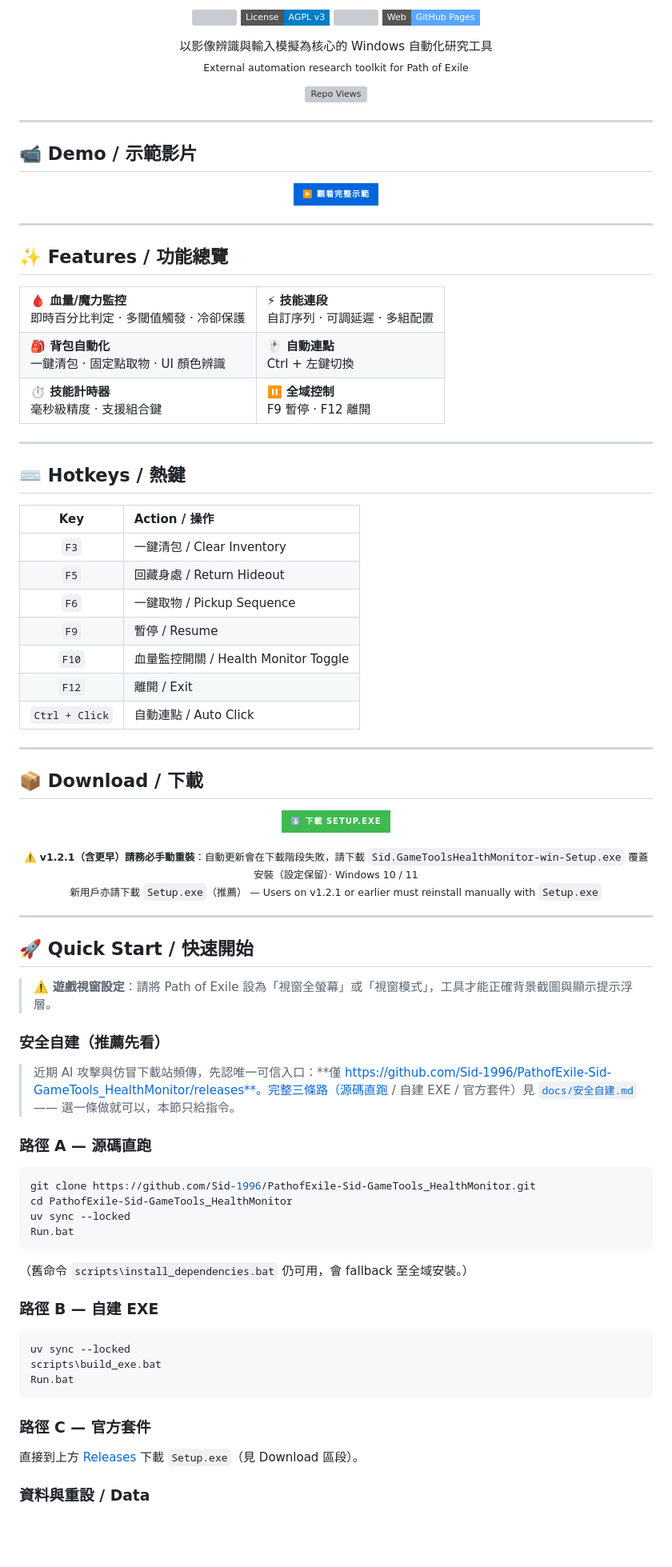
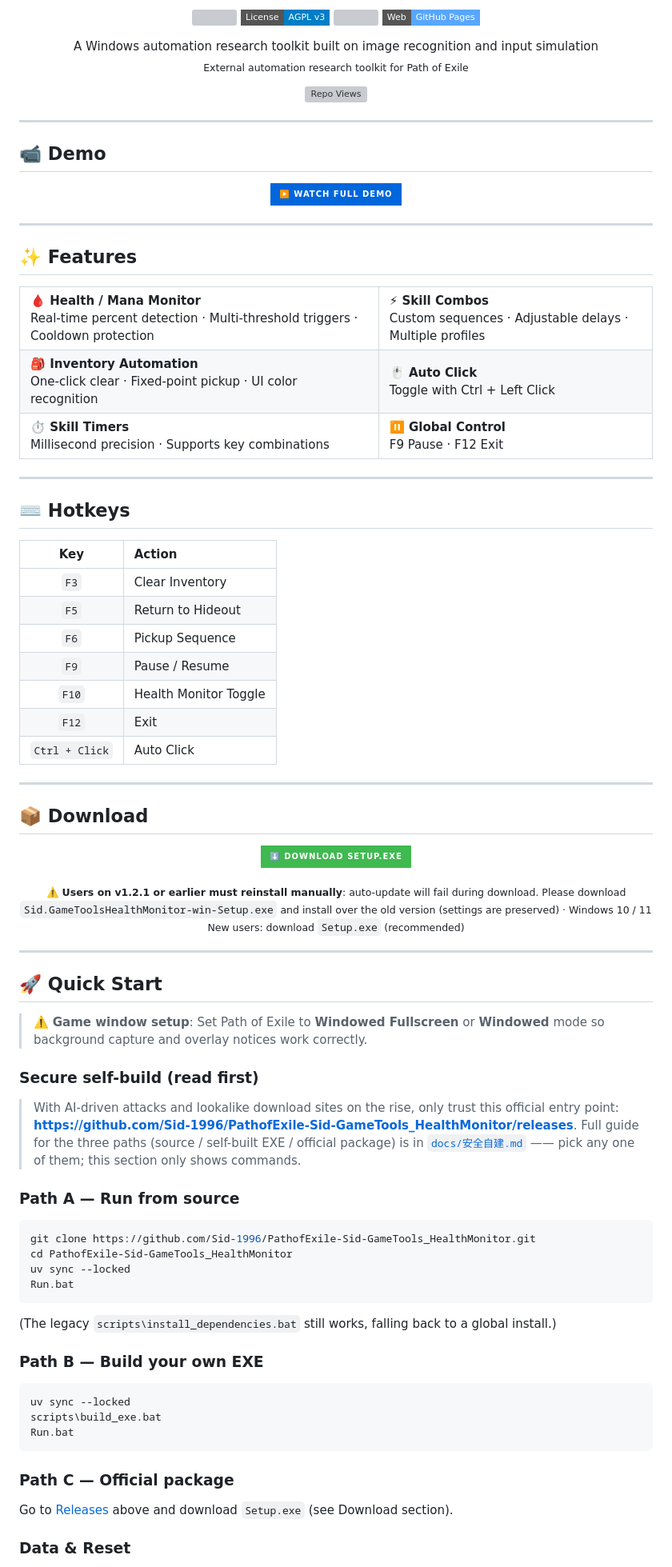
Before and after one commit to Sid-1996/PathofExile-Sid-GameTools_HealthMonitor, a Markdown page: README.md, the part around one of its changes. Shown at 80% size. Drawn GitHub-style; badges without logos; blank space fills up the shorter version; grey boxes are pictures that could not be loaded.

Commit message:
docs: README 英文化主體並新增中簡繁多語快速入口

````diff
--- a/README.md
+++ b/README.md
@@ -16,7 +22,7 @@
 </p>
 
 <p align="center">
-  以影像辨識與輸入模擬為核心的 Windows 自動化研究工具<br>
+  A Windows automation research toolkit built on image recognition and input simulation<br>
   <sub>External automation research toolkit for Path of Exile</sub>
 </p>
 
@@ -26,72 +32,72 @@
 
 ---
 
-## 📹 Demo / 示範影片
+## 📹 Demo
 
 <p align="center">
   <a href="https://www.dailymotion.com/video/xa9cau2">
-    <img src="https://img.shields.io/badge/▶️_觀看完整示範-0066DC?style=for-the-badge&logo=dailymotion&logoColor=white" alt="Watch on Dailymotion" />
+    <img src="https://img.shields.io/badge/▶️_Watch_Full_Demo-0066DC?style=for-the-badge&logo=dailymotion&logoColor=white" alt="Watch on Dailymotion" />
   </a>
 </p>
 
 ---
 
-## ✨ Features / 功能總覽
+## ✨ Features
 
 <table>
   <tr>
-    <td><b>🩸 血量/魔力監控</b><br>即時百分比判定 · 多閾值觸發 · 冷卻保護</td>
-    <td><b>⚡ 技能連段</b><br>自訂序列 · 可調延遲 · 多組配置</td>
+    <td><b>🩸 Health / Mana Monitor</b><br>Real-time percent detection · Multi-threshold triggers · Cooldown protection</td>
+    <td><b>⚡ Skill Combos</b><br>Custom sequences · Adjustable delays · Multiple profiles</td>
   </tr>
   <tr>
-    <td><b>🎒 背包自動化</b><br>一鍵清包 · 固定點取物 · UI 顏色辨識</td>
-    <td><b>🖱️ 自動連點</b><br>Ctrl + 左鍵切換</td>
+    <td><b>🎒 Inventory Automation</b><br>One-click clear · Fixed-point pickup · UI color recognition</td>
+    <td><b>🖱️ Auto Click</b><br>Toggle with Ctrl + Left Click</td>
   </tr>
   <tr>
-    <td><b>⏱️ 技能計時器</b><br>毫秒級精度 · 支援組合鍵</td>
-    <td><b>⏸️ 全域控制</b><br>F9 暫停 · F12 離開</td>
+    <td><b>⏱️ Skill Timers</b><br>Millisecond precision · Supports key combinations</td>
+    <td><b>⏸️ Global Control</b><br>F9 Pause · F12 Exit</td>
   </tr>
 </table>
 
 ---
 
-## ⌨️ Hotkeys / 熱鍵
+## ⌨️ Hotkeys
 
-| Key | Action / 操作 |
+| Key | Action |
 |:---:|:---|
-| `F3` | 一鍵清包 / Clear Inventory |
-| `F5` | 回藏身處 / Return Hideout |
-| `F6` | 一鍵取物 / Pickup Sequence |
-| `F9` | 暫停 / Resume |
-| `F10` | 血量監控開關 / Health Monitor Toggle |
-| `F12` | 離開 / Exit |
-| `Ctrl + Click` | 自動連點 / Auto Click |
+| `F3` | Clear Inventory |
+| `F5` | Return to Hideout |
+| `F6` | Pickup Sequence |
+| `F9` | Pause / Resume |
+| `F10` | Health Monitor Toggle |
+| `F12` | Exit |
+| `Ctrl + Click` | Auto Click |
 
 ---
 
-## 📦 Download / 下載
+## 📦 Download
 
 <p align="center">
   <a class="btn" href="https://github.com/Sid-1996/PathofExile-Sid-GameTools_HealthMonitor/releases">
-    <img src="https://img.shields.io/badge/⬇️_下載_Setup.exe-3fb950?style=for-the-badge" alt="Download Setup.exe" />
+    <img src="https://img.shields.io/badge/⬇️_Download_Setup.exe-3fb950?style=for-the-badge" alt="Download Setup.exe" />
   </a>
 </p>
 
 <p align="center">
-  <sub>⚠️ <b>v1.2.1（含更早）請務必手動重裝</b>：自動更新會在下載階段失敗，請下載 <code>Sid.GameToolsHealthMonitor-win-Setup.exe</code> 覆蓋安裝（設定保留）· Windows 10 / 11<br>新用戶亦請下載 <code>Setup.exe</code>（推薦） — Users on v1.2.1 or earlier must reinstall manually with <code>Setup.exe</code></sub>
+  <sub>⚠️ <b>Users on v1.2.1 or earlier must reinstall manually</b>: auto-update will fail during download. Please download <code>Sid.GameToolsHealthMonitor-win-Setup.exe</code> and install over the old version (settings are preserved) · Windows 10 / 11<br>New users: download <code>Setup.exe</code> (recommended)</sub>
 </p>
 
 ---
 
-## 🚀 Quick Start / 快速開始
+## 🚀 Quick Start
 
-> ⚠️ **遊戲視窗設定**：請將 Path of Exile 設為「視窗全螢幕」或「視窗模式」，工具才能正確背景截圖與顯示提示浮層。
+> ⚠️ **Game window setup**: Set Path of Exile to **Windowed Fullscreen** or **Windowed** mode so background capture and overlay notices work correctly.
 
-### 安全自建（推薦先看）
+### Secure self-build (read first)
 
-> 近期 AI 攻擊與仿冒下載站頻傳，先認唯一可信入口：**僅 https://github.com/Sid-1996/PathofExile-Sid-GameTools_HealthMonitor/releases**。完整三條路（源碼直跑 / 自建 EXE / 官方套件）見 [`docs/安全自建.md`](docs/安全自建.md) —— 選一條做就可以，本節只給指令。
+> With AI-driven attacks and lookalike download sites on the rise, only trust this official entry point: **https://github.com/Sid-1996/PathofExile-Sid-GameTools_HealthMonitor/releases**. Full guide for the three paths (source / self-built EXE / official package) is in [`docs/安全自建.md`](docs/安全自建.md) —— pick any one of them; this section only shows commands.
 
-### 路徑 A — 源碼直跑
+### Path A — Run from source
 
 ```powershell
 git clone https://github.com/Sid-1996/PathofExile-Sid-GameTools_HealthMonitor.git
@@ -100,9 +106,9 @@ uv sync --locked
 Run.bat
 ```
 
-（舊命令 `scripts\install_dependencies.bat` 仍可用，會 fallback 至全域安裝。）
+(The legacy `scripts\install_dependencies.bat` still works, falling back to a global install.)
 
-### 路徑 B — 自建 EXE
+### Path B — Build your own EXE
 
 ```powershell
 uv sync --locked
@@ -110,9 +116,9 @@ scripts\build_exe.bat
 Run.bat
 ```
 
-### 路徑 C — 官方套件
+### Path C — Official package
 
-直接到上方 [Releases](https://github.com/Sid-1996/PathofExile-Sid-GameTools_HealthMonitor/releases) 下載 `Setup.exe`（見 Download 區段）。
+Go to [Releases](https://github.com/Sid-1996/PathofExile-Sid-GameTools_HealthMonitor/releases) above and download `Setup.exe` (see Download section).
 
-### 資料與重設 / Data
+### Data & Reset
 
````
Also changed, not shown: other parts of README.md (+30 -34 lines), README.zh-CN.md (added, +247 -0 lines), README.zh-TW.md (added, +247 -0 lines).
